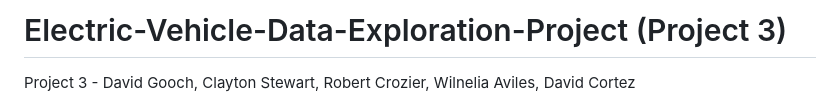
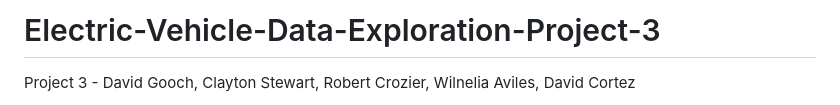
Before and after one commit to claytonstewart40/Electric-Vehicle-Data-Exploration-Project, a Markdown page: README.md, the part around the change. Drawn GitHub-style.

```diff
--- a/README.md
+++ b/README.md
@@ -1,4 +1,4 @@
-# Electric-Vehicle-Data-Exploration-Project (Project 3)
+# Electric-Vehicle-Data-Exploration-Project-3
 Project 3 - David Gooch, Clayton Stewart, Robert Crozier, Wilnelia Aviles, David Cortez
 
 Our project sought to see how the electric vehicle population is holding up through out the years in the state of Washington. We believe that there can be ample opportunites to find utility from the visualizations we fleshed out from our data. For instance, as a consumer, you could use the data to evaluate specific models of cars and how they stack up against each other. From the producer's side you could use these charts to give yourself a good idea of the viability of electric vehicles in the automobile market, as well as consumer trends. In turn, the location data could be used as a predictor for forthcoming sales, and finding areas of Washington that could be ideal for advertising to maximize profits. These are just a few of the purposes for which our insights could be used.
```
